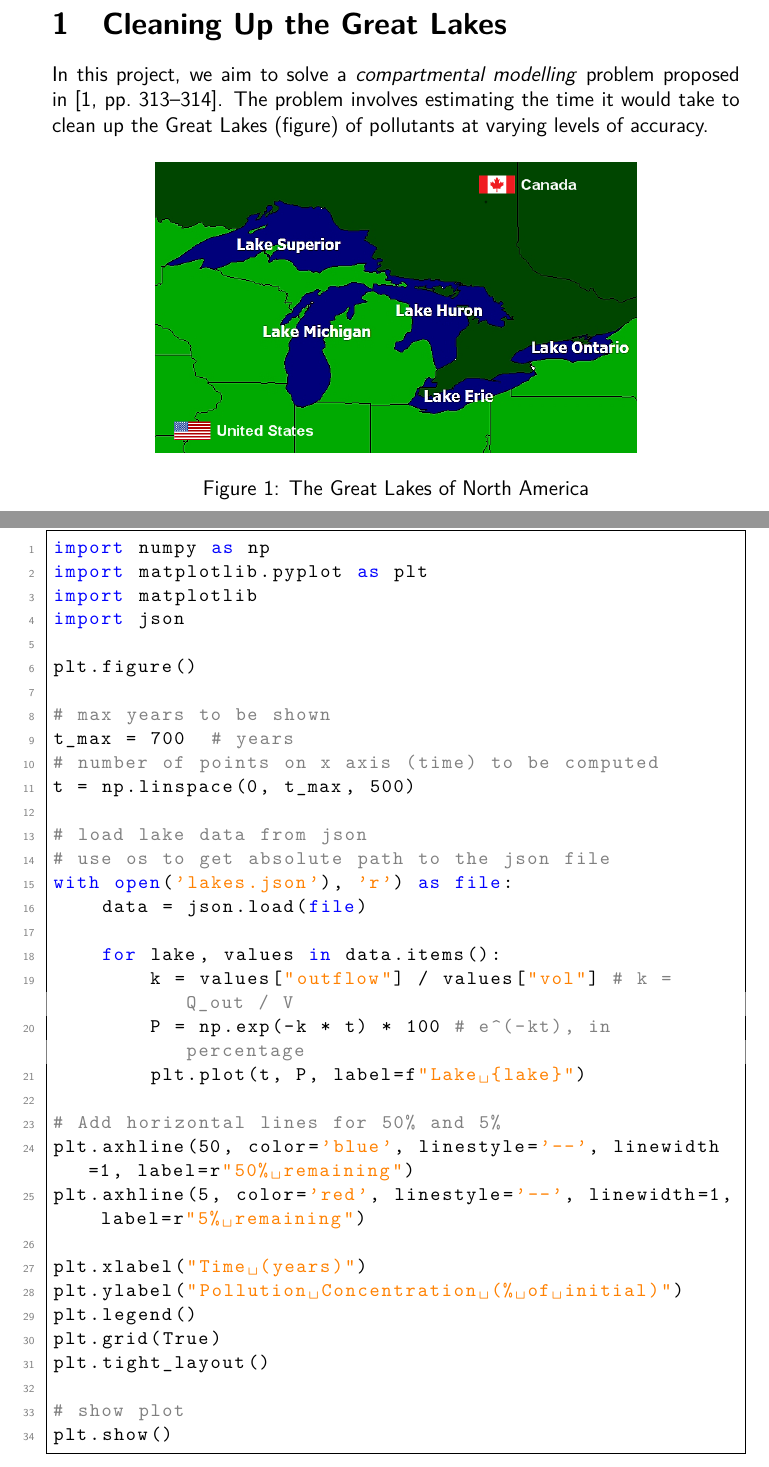
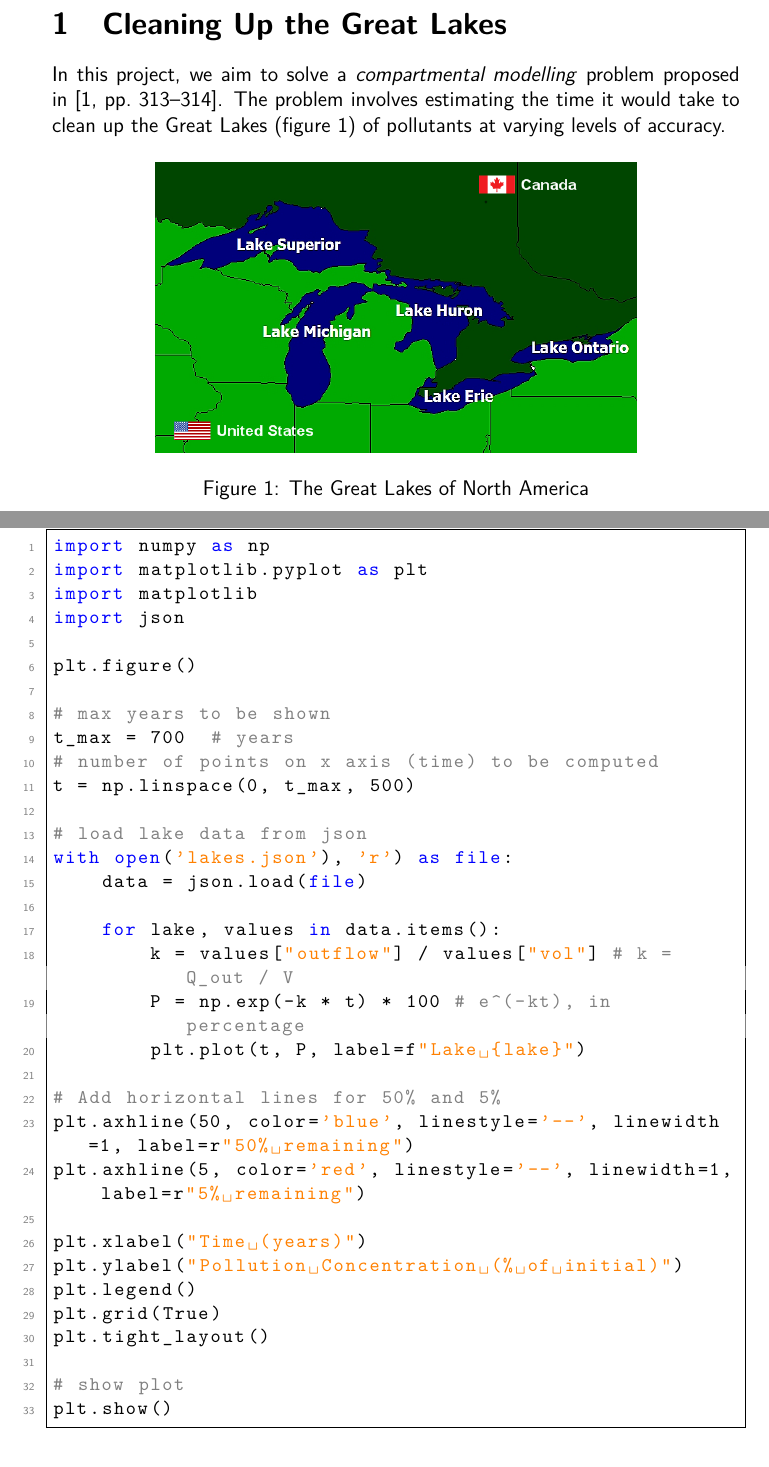
Before and after one commit to raulariton/linear-algebra-diff-equations, a LaTeX document (project_2/main.tex): two parts of pages 3 and 12 of 12, joined at a grey line, cut so that both start at the same text. Compiled offline with pdfLaTeX.

Commit message:
Add figure reference for the Great Lakes and remove comment in code listing

```diff
--- a/project_2/main.tex
+++ b/project_2/main.tex
@@ -102,7 +102,7 @@
 
 \section{Cleaning Up the Great Lakes}
 
-In this project, we aim to solve a \textit{compartmental modelling} problem proposed in \cite[pp.~313--314]{Kent_Nagle2018-ig}. The problem involves estimating the time it would take to clean up the Great Lakes (figure) of pollutants at varying levels of accuracy.
+In this project, we aim to solve a \textit{compartmental modelling} problem proposed in \cite[pp.~313--314]{Kent_Nagle2018-ig}. The problem involves estimating the time it would take to clean up the Great Lakes (figure~\ref{fig:great_lakes}) of pollutants at varying levels of accuracy.
 
 \begin{figure}[h!]
     \centering
@@ -354,7 +354,6 @@ t_max = 700  # years
 t = np.linspace(0, t_max, 500)
 
 # load lake data from json
-# use os to get absolute path to the json file
 with open('lakes.json'), 'r') as file:
     data = json.load(file)
 
```
Also changed, not shown: project_2/main.pdf.
